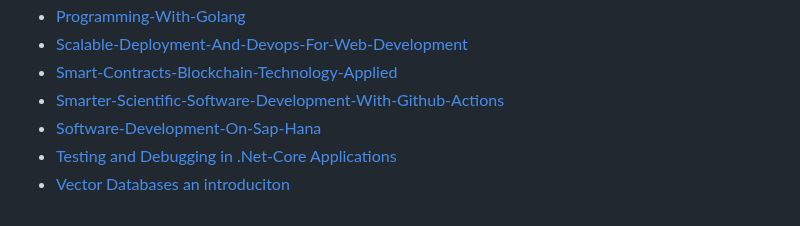
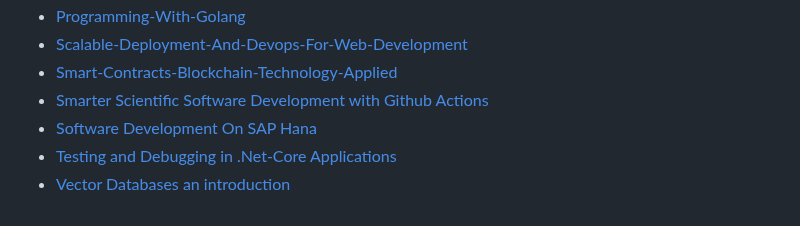
Before and after one commit to ati-ozgur/ati-ozgur.github.io, a Markdown page: resume/online-courses-finished.md, the part around one of its changes. GitHub-like rendering.

```diff
--- a/resume/online-courses-finished.md
+++ b/resume/online-courses-finished.md
@@ -39,7 +39,7 @@
 - [Programming-With-Golang](certificates/coursera/coursera-programming-with-golang.pdf)
 - [Scalable-Deployment-And-Devops-For-Web-Development](certificates/coursera/coursera-scalable-deployment-and-devops-for-web-development.pdf)
 - [Smart-Contracts-Blockchain-Technology-Applied](certificates/coursera/coursera-smart-contracts-blockchain-technology-applied.pdf)
-- [Smarter-Scientific-Software-Development-With-Github-Actions](certificates/coursera/coursera-smarter-scientific-software-development-with-github-actions.pdf)
-- [Software-Development-On-Sap-Hana](certificates/coursera/coursera-software-development-on-sap-hana.pdf)
+- [Smarter Scientific Software Development with Github Actions](certificates/coursera/coursera-smarter-scientific-software-development-with-github-actions.pdf)
+- [Software Development On SAP Hana](certificates/coursera/coursera-software-development-on-sap-hana.pdf)
 - [Testing and Debugging in .Net-Core Applications](certificates/coursera/coursera-testing-and-debugging-in-.net-core-applications.pdf)
-- [Vector Databases an introduciton](certificates/coursera/coursera-vector-databases-an-introduciton.pdf)
+- [Vector Databases an introduction](certificates/coursera/coursera-vector-databases-an-introduction.pdf)
```
Also changed, not shown: other parts of resume/online-courses-finished.md (+9 -9 lines).
